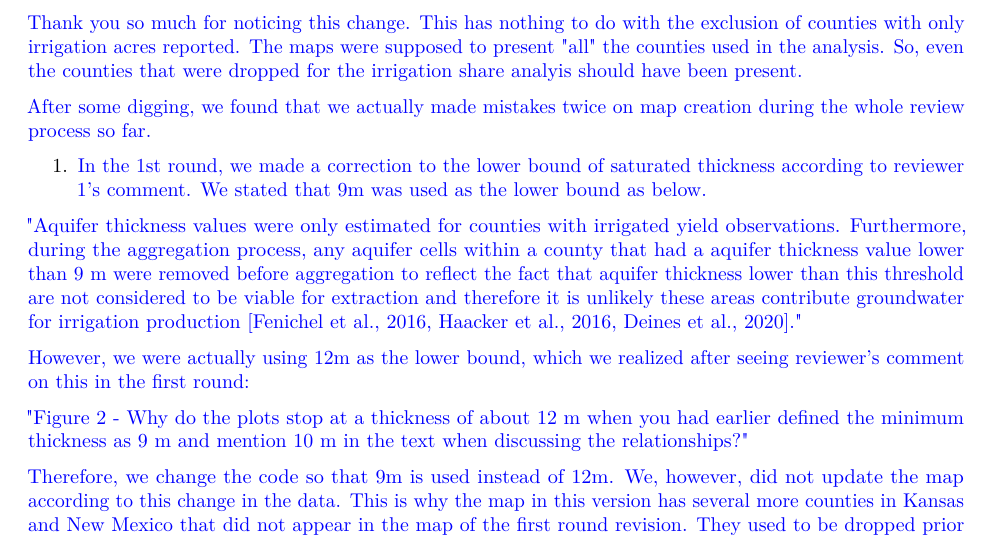
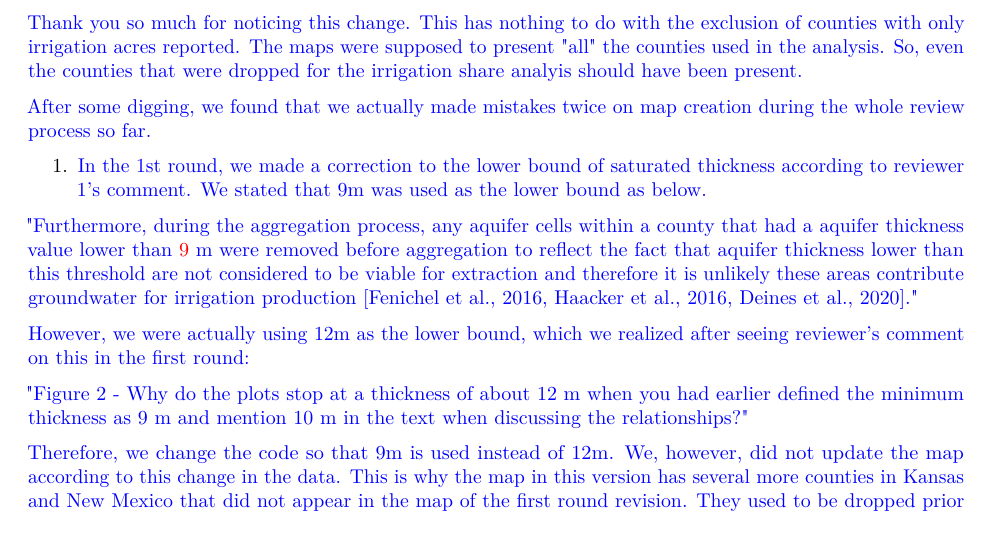
Before and after one commit to tmieno2/Drought-Production-Risk-Aquifer, an R Markdown document (Writing/NatureWater/3rdRoundRevision/replies/reply_to_reviewers_R3.rmd): part of page 3 of 3, cut so that both start at the same text. Rendered offline with R 4.5, knitr and Pandoc, then LaTeX, with nearby package versions.

Commit message:
minor edit

```diff
--- a/Writing/NatureWater/3rdRoundRevision/replies/reply_to_reviewers_R3.rmd
+++ b/Writing/NatureWater/3rdRoundRevision/replies/reply_to_reviewers_R3.rmd
@@ -96,7 +96,7 @@ Relatedly, it seems that in Fig. 7, some of the previously displayed counties in
 
 1. \textcolor{blue}{In the 1st round, we made a correction to the lower bound of saturated thickness according to reviewer 1's comment. We stated that 9m was used as the lower bound as below.}
 
-\textcolor{blue}{"Aquifer thickness values were only estimated for counties with irrigated yield observations. Furthermore, during the aggregation process, any aquifer cells within a county that had a aquifer thickness value lower than 9 m were removed before aggregation to reflect the fact that aquifer thickness lower than this threshold are not considered to be viable for extraction and therefore it is unlikely these areas contribute groundwater for irrigation production [Fenichel et al., 2016, Haacker et al., 2016, Deines et al., 2020]."}
+\textcolor{blue}{"Furthermore, during the aggregation process, any aquifer cells within a county that had a aquifer thickness value lower than \textcolor{red}{9} m were removed before aggregation to reflect the fact that aquifer thickness lower than this threshold are not considered to be viable for extraction and therefore it is unlikely these areas contribute groundwater for irrigation production [Fenichel et al., 2016, Haacker et al., 2016, Deines et al., 2020]."}
 
 \textcolor{blue}{However, we were actually using 12m as the lower bound, which we realized after seeing reviewer's comment on this in the first round:}
 
```
